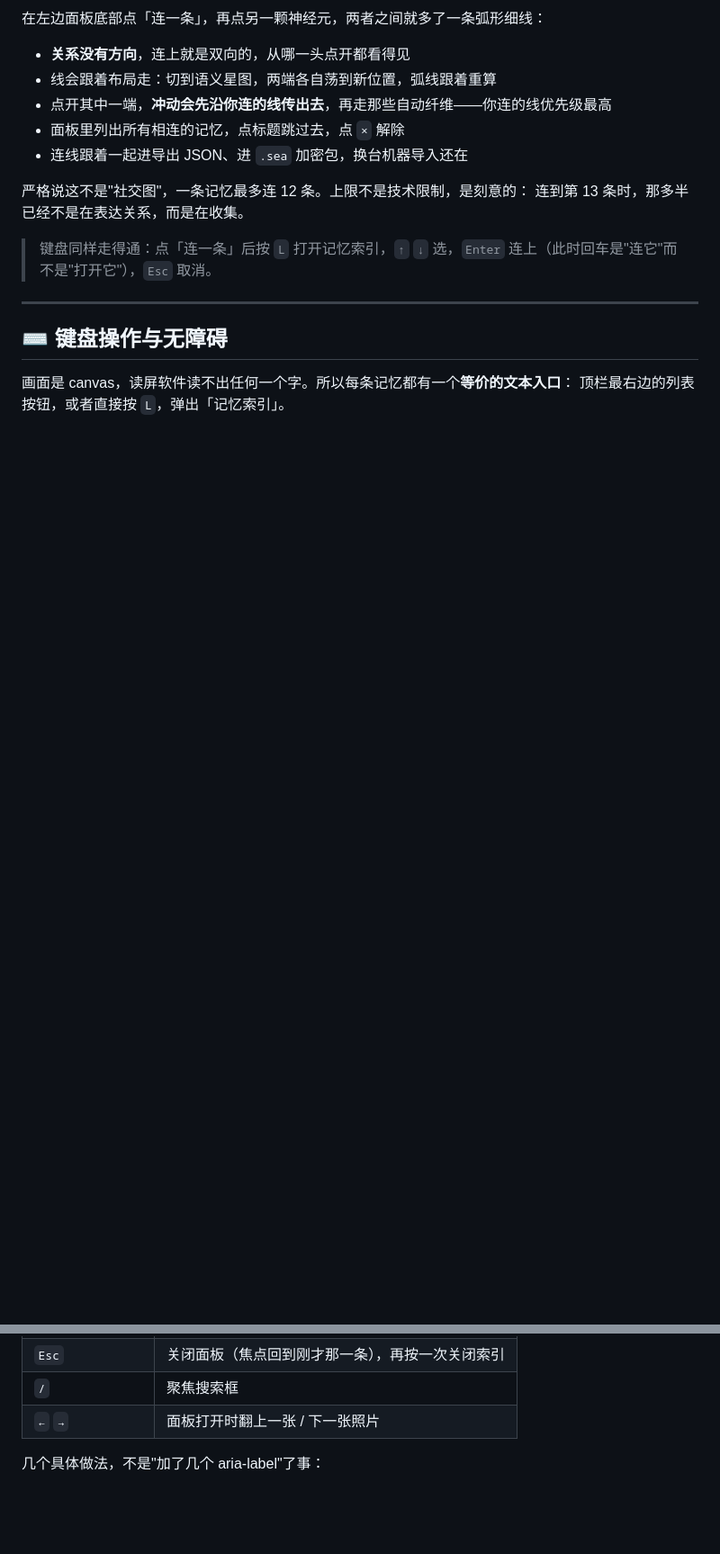
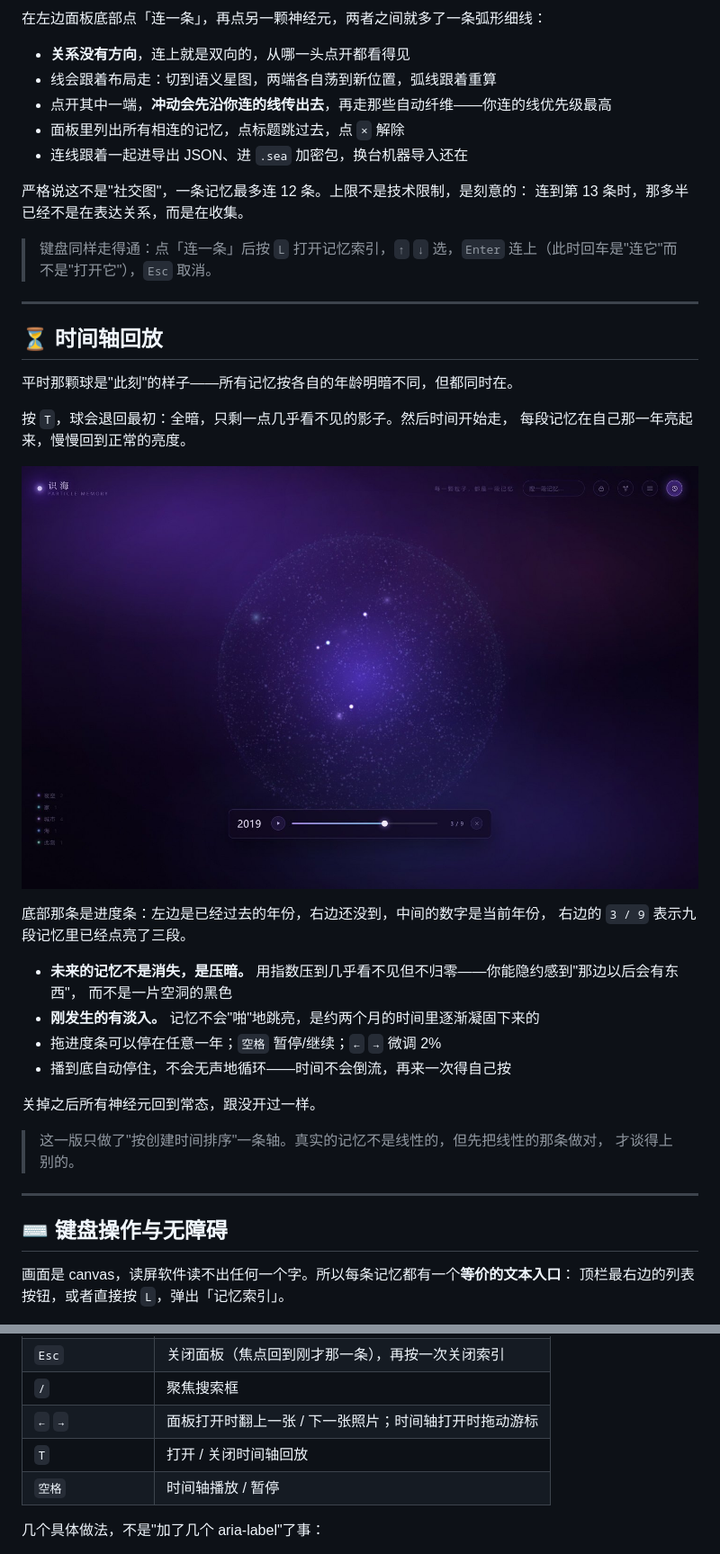
Before and after one commit to kanxiaohua/thalassa, a Markdown page: README.md, 2 parts joined by grey strips. Shown at 90% size. Rendered like a GitHub page; pictures changed too: docs/timeline.jpg (added); blank space fills up the shorter version.

```diff
--- a/README.md
+++ b/README.md
@@ -154,6 +156,31 @@ thalassa/
 
 ---
 
+## ⏳ 时间轴回放
+
+平时那颗球是"此刻"的样子——所有记忆按各自的年龄明暗不同，但都同时在。
+
+按 `T`，球会退回最初：全暗，只剩一点几乎看不见的影子。然后时间开始走，
+每段记忆在自己那一年亮起来，慢慢回到正常的亮度。
+
+![时间轴回放](docs/timeline.jpg)
+
+底部那条是进度条：左边是已经过去的年份，右边还没到，中间的数字是当前年份，
+右边的 `3 / 9` 表示九段记忆里已经点亮了三段。
+
+- **未来的记忆不是消失，是压暗。** 用指数压到几乎看不见但不归零——你能隐约感到"那边以后会有东西"，
+  而不是一片空洞的黑色
+- **刚发生的有淡入。** 记忆不会"啪"地跳亮，是约两个月的时间里逐渐凝固下来的
+- 拖进度条可以停在任意一年；`空格` 暂停/继续；`←` `→` 微调 2%
+- 播到底自动停住，不会无声地循环——时间不会倒流，再来一次得自己按
+
+关掉之后所有神经元回到常态，跟没开过一样。
+
+> 这一版只做了"按创建时间排序"一条轴。真实的记忆不是线性的，但先把线性的那条做对，
+> 才谈得上别的。
+
+---
+
 ## ⌨️ 键盘操作与无障碍
 
 画面是 canvas，读屏软件读不出任何一个字。所以每条记忆都有一个**等价的文本入口**：
@@ -168,7 +195,9 @@ thalassa/
 | `Enter` | 阅读当前选中的记忆 |
 | `Esc` | 关闭面板（焦点回到刚才那一条），再按一次关闭索引 |
 | `/` | 聚焦搜索框 |
-| `←` `→` | 面板打开时翻上一张 / 下一张照片 |
+| `←` `→` | 面板打开时翻上一张 / 下一张照片；时间轴打开时拖动游标 |
+| `T` | 打开 / 关闭时间轴回放 |
+| `空格` | 时间轴播放 / 暂停 |
 
 几个具体做法，不是"加了几个 aria-label"了事：
 
```
Also changed, not shown: other parts of README.md (+4 -2 lines), README.en.md (+1 -0 lines), 使用说明.md (+11 -0 lines), 3 other files.
